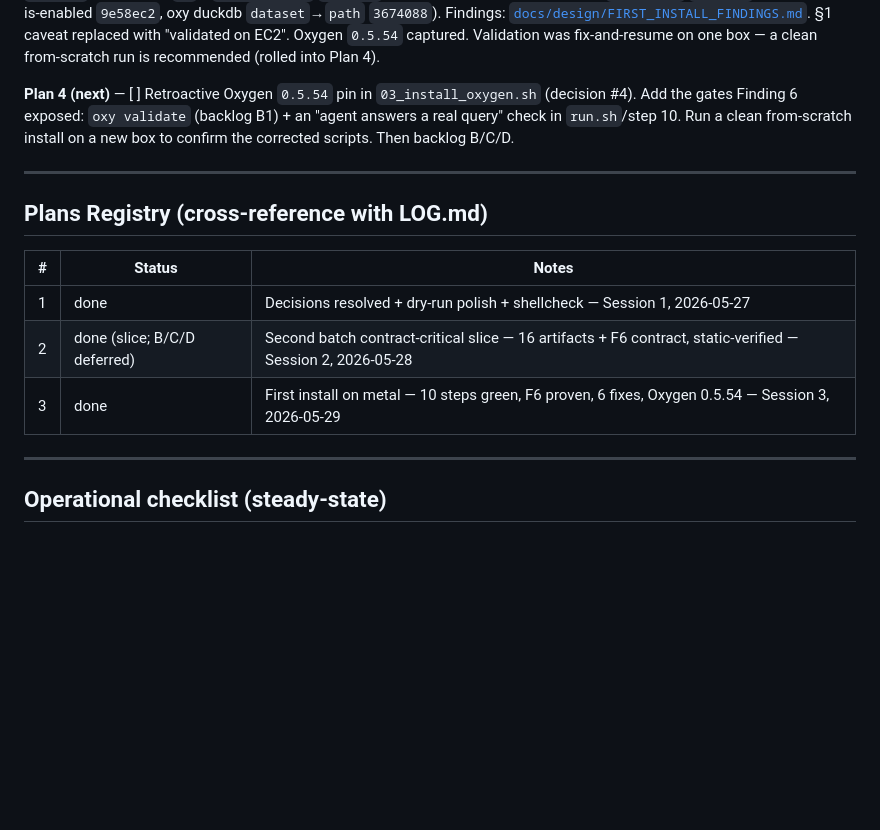
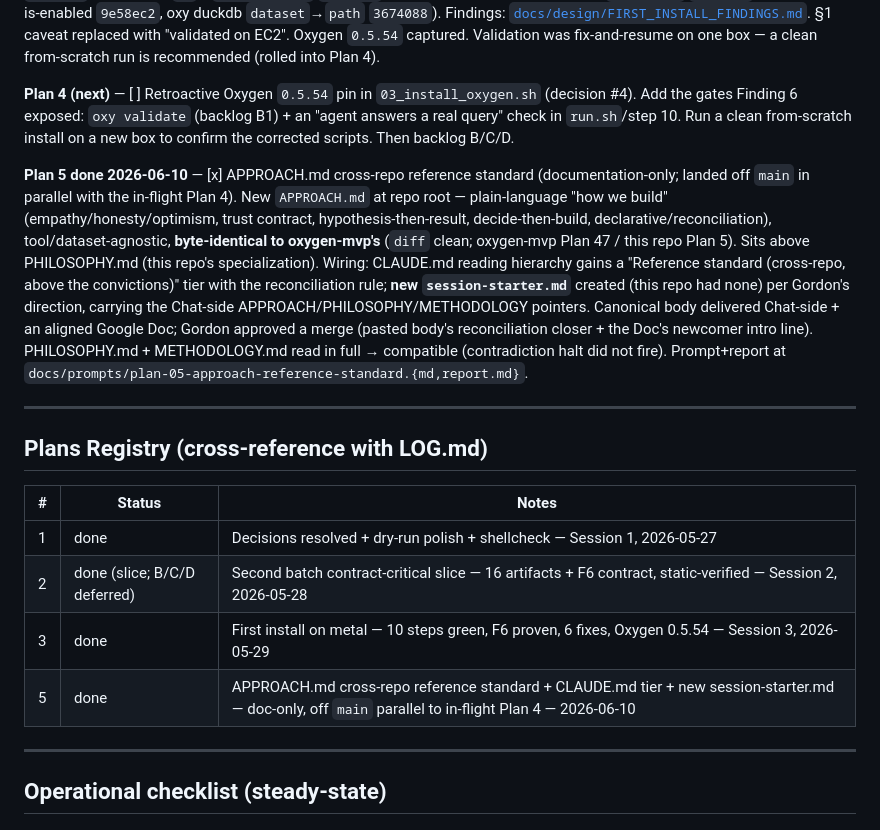
Before and after one commit to ironmonkey88/stack-in-a-box, a Markdown page: TASKS.md, the part around the change. Rendered like a GitHub page; blank space fills up the shorter version.

```diff
--- a/TASKS.md
+++ b/TASKS.md
@@ -19,6 +19,8 @@ The dependency chain below is the corrected ordering after Plan 1's dry-run surf
 
 **Plan 4 (next)** — [ ] Retroactive Oxygen `0.5.54` pin in `03_install_oxygen.sh` (decision #4). Add the gates Finding 6 exposed: `oxy validate` (backlog B1) + an "agent answers a real query" check in `run.sh`/step 10. Run a clean from-scratch install on a new box to confirm the corrected scripts. Then backlog B/C/D.
 
+**Plan 5 done 2026-06-10** — [x] APPROACH.md cross-repo reference standard (documentation-only; landed off `main` in parallel with the in-flight Plan 4). New `APPROACH.md` at repo root — plain-language "how we build" (empathy/honesty/optimism, trust contract, hypothesis-then-result, decide-then-build, declarative/reconciliation), tool/dataset-agnostic, **byte-identical to oxygen-mvp's** (`diff` clean; oxygen-mvp Plan 47 / this repo Plan 5). Sits above PHILOSOPHY.md (this repo's specialization). Wiring: CLAUDE.md reading hierarchy gains a "Reference standard (cross-repo, above the convictions)" tier with the reconciliation rule; **new `session-starter.md`** created (this repo had none) per Gordon's direction, carrying the Chat-side APPROACH/PHILOSOPHY/METHODOLOGY pointers. Canonical body delivered Chat-side + an aligned Google Doc; Gordon approved a merge (pasted body's reconciliation closer + the Doc's newcomer intro line). PHILOSOPHY.md + METHODOLOGY.md read in full → compatible (contradiction halt did not fire). Prompt+report at `docs/prompts/plan-05-approach-reference-standard.{md,report.md}`.
+
 ---
 
 ## Plans Registry (cross-reference with LOG.md)
@@ -28,6 +30,7 @@ The dependency chain below is the corrected ordering after Plan 1's dry-run surf
 | 1 | done | Decisions resolved + dry-run polish + shellcheck — Session 1, 2026-05-27 |
 | 2 | done (slice; B/C/D deferred) | Second batch contract-critical slice — 16 artifacts + F6 contract, static-verified — Session 2, 2026-05-28 |
 | 3 | done | First install on metal — 10 steps green, F6 proven, 6 fixes, Oxygen 0.5.54 — Session 3, 2026-05-29 |
+| 5 | done | APPROACH.md cross-repo reference standard + CLAUDE.md tier + new session-starter.md — doc-only, off `main` parallel to in-flight Plan 4 — 2026-06-10 |
 
 ---
 
```
Also changed, not shown: LOG.md (+4 -1 lines).
